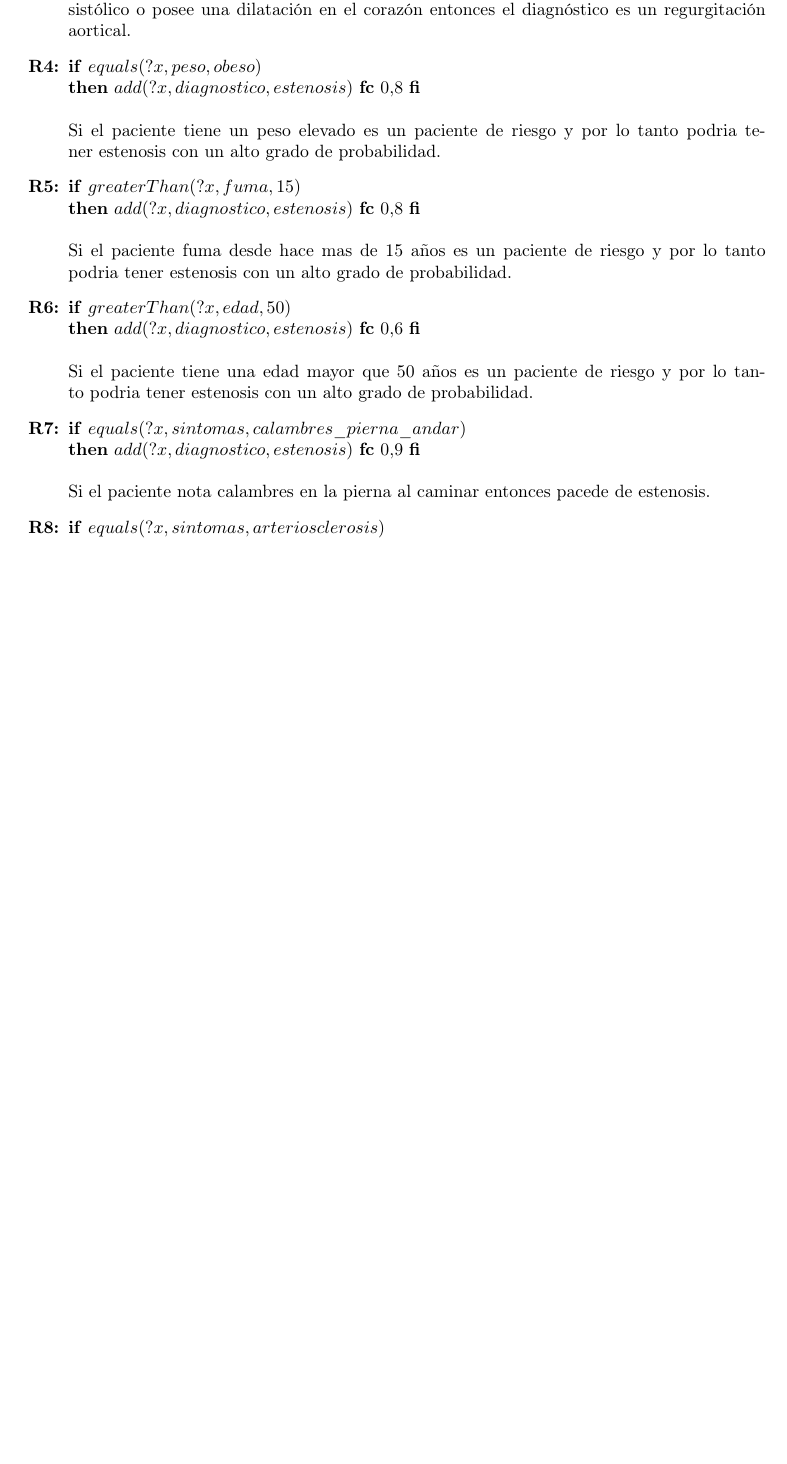
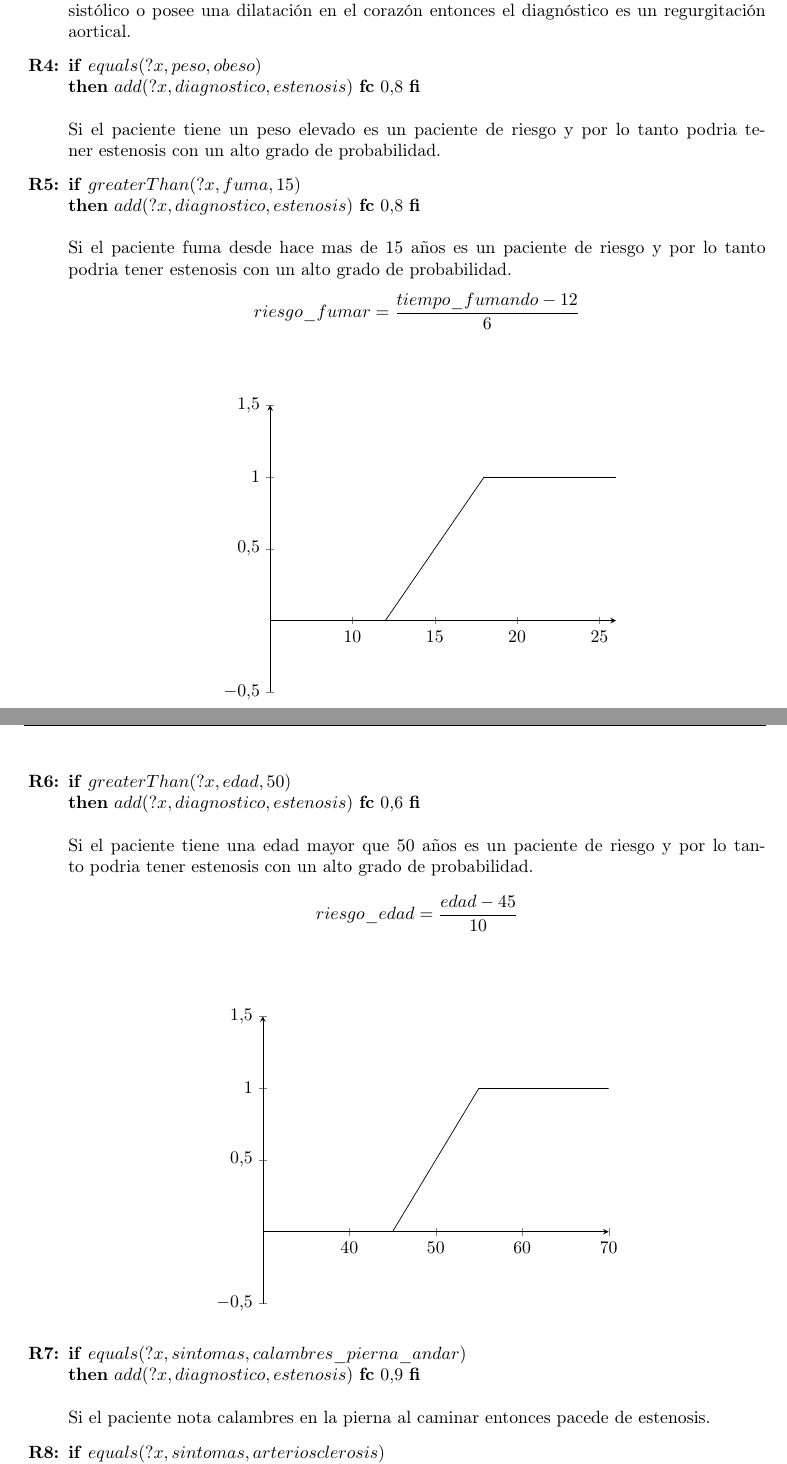
Before and after one commit to garciparedes/knowledge-clips, a LaTeX document (clips-3/article/article.tex): part of page 2 of 3 before the commit and two parts of pages 2 and 3 of 4 after it, the two joined at a grey line, cut so that both start at the same text, the shorter picture padded with empty space. Compiled offline with pdfLaTeX.

Commit message:
Added piecewise function charts

```diff
--- a/clips-3/article/article.tex
+++ b/clips-3/article/article.tex
@@ -16,6 +16,8 @@
 
 \usepackage{graphicx}
 \graphicspath{ {images/} }
+
+\usepackage{pgfplots}
 
 
 \usepackage{titlesec}
@@ -131,12 +139,53 @@
 					\textbf{then} $add(?x, diagnostico, estenosis)$ \textbf{fc} $0.8$ \textbf{fi}
 					\\ \\
 					Si el paciente fuma desde hace mas de 15 años es un paciente de riesgo y por lo tanto podria tener estenosis con un alto grado de probabilidad.
+					\[
+						riesgo\_fumar = \frac{tiempo\_fumando-12}{6}
+					\]
+					\newline
+					\begin{center}
+						\begin{tikzpicture}
+							\begin{axis}[
+								axis x line=center,
+							  axis y line=center,
+								xmin=5,
+							  xmax=26,
+							  ymin=-0.5,
+							  ymax=1.5
+							]
+								\addplot[domain=5:12]{0};
+								\addplot[domain=12:18]{(x - 12)/6};
+								\addplot[domain=18:26]{1};
+							\end{axis}
+						\end{tikzpicture}
+					\end{center}
+
 
 				\item
 					\textbf{if} $greaterThan(?x, edad, 50)$ \\
 					\textbf{then} $add(?x, diagnostico, estenosis)$ \textbf{fc} $0.6$ \textbf{fi}
 					\\ \\
 					Si el paciente tiene una edad mayor que 50 años es un paciente de riesgo y por lo tanto podria tener estenosis con un alto grado de probabilidad.
+					\[
+						riesgo\_edad = \frac{edad - 45}{10}
+					\]
+					\newline
+					\begin{center}
+						\begin{tikzpicture}
+							\begin{axis}[
+								axis x line=center,
+								axis y line=center,
+								xmin=30,
+								xmax=70,
+								ymin=-0.5,
+								ymax=1.5
+							]
+								\addplot[domain=30:45]{0};
+								\addplot[domain=45:55]{(x - 45)/10};
+								\addplot[domain=55:70]{1};
+							\end{axis}
+						\end{tikzpicture}
+					\end{center}
 
 				\item
 					\textbf{if} $equals(?x, sintomas, calambres\_pierna\_andar)$ \\
```
Also changed, not shown: clips-3/article/article.pdf, clips-3/article/article.tex (14 more changed lines).
